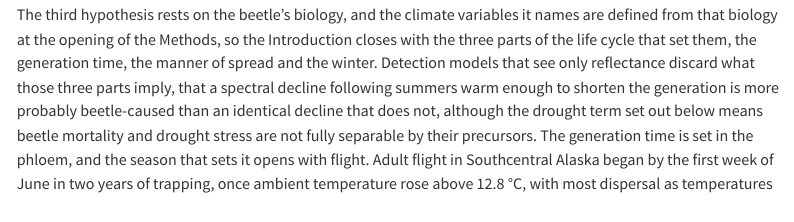
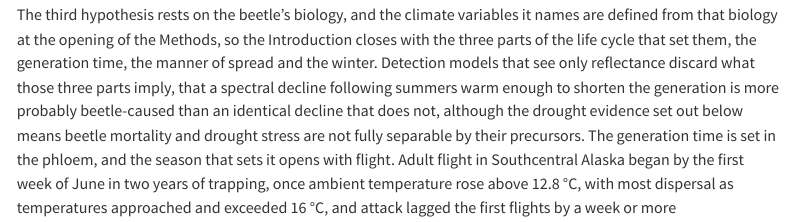
Before and after one commit to seamusrobertmurphy/alaska-spruce-beetle-susceptibility-map, a Quarto document (01.manuscript/manuscript.qmd): the page in a window 1100 px wide, from 4000 px down. Rendered offline with R 4.5, knitr and Pandoc in place of Quarto, with nearby package versions; some code elsewhere in the file could not run offline; a font, style sheet, LaTeX package, included part or bibliography that could not be used is replaced or left out; menus at the side of the page are left out; long lines of code are wrapped; common packages that the code uses without loading them are loaded.

Commit message:
Stop claiming the models receive drought terms they do not receive
The Limitations paragraph said the Southern Rockies outbreak was governed by "the
same summer and winter drought terms fed to the models here". The three climate
channels are a summer warmth index, a winter minimum temperature and a two-year
lagged summer mean, and none of them is a drought term, so the sentence asserted
an input that does not exist and turned a limitation into a reassurance. It now
says the comparable outbreak was governed by drought the temperature channels do
not carry, which is the limitation it should always have been.

The Introduction's "the drought term set out below" implied the same thing and now
reads "the drought evidence set out below". Found by the agent doing the
structural pass, which flagged it rather than editing outside its scope.

```diff
--- a/01.manuscript/manuscript.qmd
+++ b/01.manuscript/manuscript.qmd
@@ -114,7 +114,7 @@ This study evaluates deep learning methods and open satellite time series agains
 
 Three hypotheses are tested, all over the complete outbreak trajectory from 2016 through the present rather than the single dates or two-epoch differences of prior work. Under the null (H0), temporal deep learning models do not exceed the skill of the SWIR change baseline below areal severity of 0.1, and the detection floor of @Zwieback_2024 stands. Under the alternative (H1), subsequence models achieve significantly higher detection skill than the baseline within the 0.01 to 0.10 severity stratum, lowering the floor at which freely available imagery can monitor spruce beetle mortality. The second hypothesis concerns temporal supervision, which single-date mapping cannot provide. Under H2, models trained with mortality-onset intervals triangulated between the 2020 and 2023 label epochs date onset more accurately than the same models trained on single-epoch labels. The third hypothesis carries the climate mechanism into the detection problem. Under H3, models receiving annual climate channels, a summer warmth index anchored on the 17 °C univoltinism threshold [@Hansen_2001], winter minimum temperature, and lagged summer means [@Berg_2006], detect low-severity mortality better than spectrally identical models without them. Secondarily, estimated onset years are expected to lag true onset by one to two years, as observed for gradual disturbances elsewhere in the boreal [@Perbet_2024]. The severity strata, skill metrics and decision thresholds are fixed by pre-registration before any outcome data are analysed.
 
-The third hypothesis rests on the beetle's biology, and the climate variables it names are defined from that biology at the opening of the Methods, so the Introduction closes with the three parts of the life cycle that set them, the generation time, the manner of spread and the winter. Detection models that see only reflectance discard what those three parts imply, that a spectral decline following summers warm enough to shorten the generation is more probably beetle-caused than an identical decline that does not, although the drought term set out below means beetle mortality and drought stress are not fully separable by their precursors. The generation time is set in the phloem, and the season that sets it opens with flight. Adult flight in Southcentral Alaska began by the first week of June in two years of trapping, once ambient temperature rose above 12.8 °C, with most dispersal as temperatures approached and exceeded 16 °C, and attack lagged the first flights by a week or more [@Holsten_2001], so that attacks concentrate in June, in the first half of the period of rapid cambial growth of white spruce [@Hard_1985b]. Whether the brood then matures in one year or two is under direct temperature control acting on the fourth larval instar and the prepupa rather than under photoperiod, with prepupal diapause the default for larvae that have not matured by autumn [@Hansen_2001b], and the best predictor of the univoltine proportion at stand level was cumulative hours above 17 °C from 40 to 90 days after peak flight [@Hansen_2001]. The temperature that governs this is that of the phloem under direct solar radiation rather than that of the air, since two-year cycles developed on the north and west faces of standing boles at a mean phloem temperature of 10.6 °C while one-year cycles developed on the south faces of the same trees at 16.5 °C [@Werner_1985], a contrast set by aspect and canopy openness within a single stand. A warm summer therefore halves the generation time without raising fecundity, because egg production did not differ between univoltine, semivoltine and re-emerged parents, and it is the shorter generation that raises the growth rate of the population and the rate of spruce mortality in an established outbreak [@Hansen_2003]. Warming cannot add a second generation either, since an obligate adult diapause requiring a period of cold floors the life cycle at one year [@Bleiker_2019], and only a small proportion of females terminated diapause without chilling [@Davenport_2024]. Population growth between seasons is therefore stepped by the year, and the mortality a satellite series records cannot advance faster than an annual increment however warm the summer.
+The third hypothesis rests on the beetle's biology, and the climate variables it names are defined from that biology at the opening of the Methods, so the Introduction closes with the three parts of the life cycle that set them, the generation time, the manner of spread and the winter. Detection models that see only reflectance discard what those three parts imply, that a spectral decline following summers warm enough to shorten the generation is more probably beetle-caused than an identical decline that does not, although the drought evidence set out below means beetle mortality and drought stress are not fully separable by their precursors. The generation time is set in the phloem, and the season that sets it opens with flight. Adult flight in Southcentral Alaska began by the first week of June in two years of trapping, once ambient temperature rose above 12.8 °C, with most dispersal as temperatures approached and exceeded 16 °C, and attack lagged the first flights by a week or more [@Holsten_2001], so that attacks concentrate in June, in the first half of the period of rapid cambial growth of white spruce [@Hard_1985b]. Whether the brood then matures in one year or two is under direct temperature control acting on the fourth larval instar and the prepupa rather than under photoperiod, with prepupal diapause the default for larvae that have not matured by autumn [@Hansen_2001b], and the best predictor of the univoltine proportion at stand level was cumulative hours above 17 °C from 40 to 90 days after peak flight [@Hansen_2001]. The temperature that governs this is that of the phloem under direct solar radiation rather than that of the air, since two-year cycles developed on the north and west faces of standing boles at a mean phloem temperature of 10.6 °C while one-year cycles developed on the south faces of the same trees at 16.5 °C [@Werner_1985], a contrast set by aspect and canopy openness within a single stand. A warm summer therefore halves the generation time without raising fecundity, because egg production did not differ between univoltine, semivoltine and re-emerged parents, and it is the shorter generation that raises the growth rate of the population and the rate of spruce mortality in an established outbreak [@Hansen_2003]. Warming cannot add a second generation either, since an obligate adult diapause requiring a period of cold floors the life cycle at one year [@Bleiker_2019], and only a small proportion of females terminated diapause without chilling [@Davenport_2024]. Population growth between seasons is therefore stepped by the year, and the mortality a satellite series records cannot advance faster than an annual increment however warm the summer.
 
 Spread is by threshold and by opportunity rather than along a front. The beetle relies on pheromone-mediated aggregation to raise attack density until it suffices to kill the host, and strong aggregation plumes concentrate attacks around focal trees while the anti-aggregation switching that spreads attack in the mountain pine beetle is weaker in this species [@Jenkins_2014], so mortality accumulates in foci around killed trees rather than evenly across a stand. Attack succeeds where host defence is overwhelmed and where growth is slow, since trees killed in 1982 carried a higher density of completed egg galleries than trees attacked unsuccessfully that year but did not differ from them in diameter [@Hard_1985], and diameter predicted susceptibility only where large size was coupled with slower than average radial growth over the previous five years [@Hard_1983]. Populations build in windthrown and weakened hosts before erupting onto standing stands, and windthrow and stand hazard were the two factors weighted most heavily in an expert model of outbreak risk [@Reynolds_1994], yet a blowdown alone does not start an outbreak, because major windthrow in Idaho in 1981 and 1982 preceded mortality of 350,000 trees over 90,000 ha where an extensive 1934 blowdown in Colorado produced no rise in beetle-caused mortality, so host condition, stand structure, weather and population level must all align with the fallen trees [@Jenkins_2014]. When they align the eruption is synchronous rather than radial, since the Utah population did not spread from one epicentre but erupted in many locations at once, which points to an overriding influence of temperature [@Jenkins_2014], and the Landsat record of the Southern Rocky Mountain outbreak showed the same shape, an outbreak developing at multiple incipient locations and spreading from them, synchronised by regional drivers and local dispersal together, with beetle activity strongly correlated only within about five kilometres [@Hart_2017]. Local dispersal is short, since *D. rufipennis* released in Alaska were recovered 90 to 300 m from their overwintering sites and at most 600 m away, in numbers that followed the prevailing wind [@Werner_1997]. Which regional driver synchronises the eruption is not settled as temperature alone, because in Colorado outbreaks were predicted best by interannual to multidecadal variability in drought, indexed by the Atlantic Multidecadal Oscillation and by summer vapour pressure deficit, and not by temperature alone [@Hart_2014], and outbreaks initiated in areas of summer, winter and multi-year drought, associated with low peak snow water equivalent and not only with summer drought [@Hart_2017]. In Alaska, the El Niño Southern Oscillation combined with late-summer drought contributed to outbreaks over one to three years while the cool phase of the Pacific Decadal Oscillation preceded them over about forty years [@Jenkins_2014], and in Interior white spruce stands cold winters usually held populations at endemic levels until those limits eased, whereupon populations increased rapidly to epidemic levels [@Holsten_1990]. The summer temperature relationship in the Alaskan record [@Berg_2006; @Sherriff_2011] therefore stands beside a moisture term rather than in place of one, and the outbreak is opportunistic in the sense that a population held at endemic level by cold or moisture erupts when the limit lifts, onto hosts already weakened.
 
```
Also changed, not shown: 01.manuscript/manuscript.qmd (2 more changed lines).
